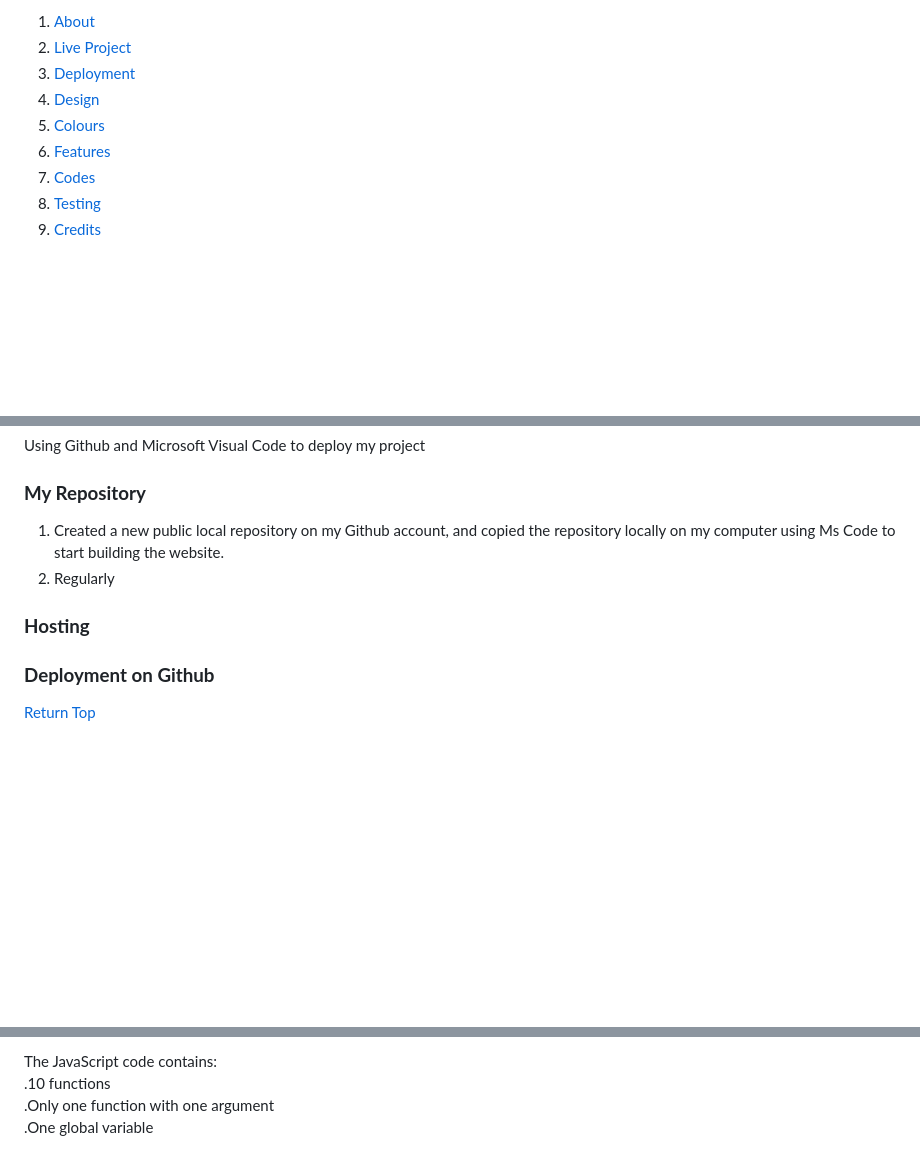
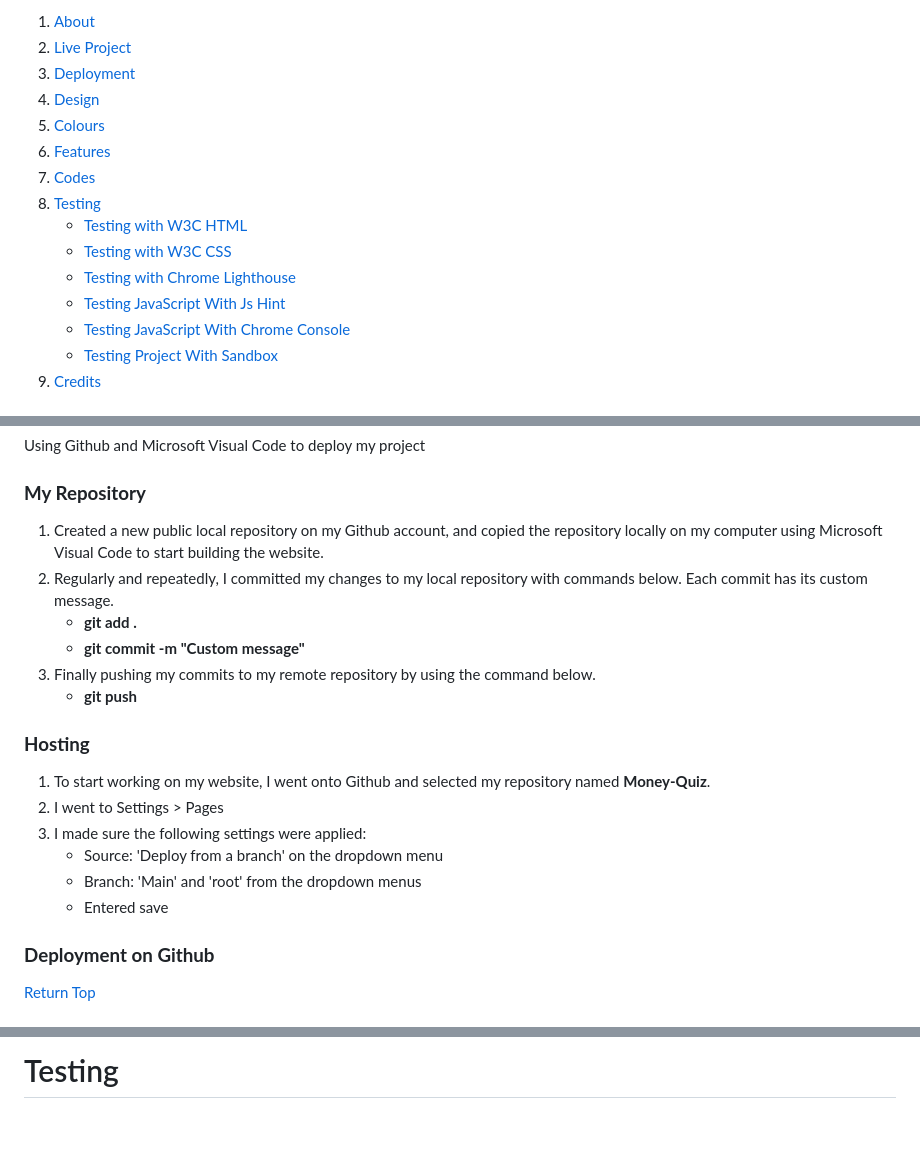
Before and after one commit to CodInst/Money-Quiz, a Markdown page: README.md, 3 parts joined by grey strips. Drawn GitHub-style; blank space fills up the shorter version.

Commit message:
Extend the table of contents and menu. Split Th testing section.

```diff
--- a/README.md
+++ b/README.md
@@ -6,11 +6,17 @@
 
-1. <a name="about"/>[About](#about)</a>
-2. <a name="live"/>[Live Project](#live-project)</a>
-3. <a name="deployment"/>[Deployment](#deployment)</a>
-4. <a name="design"/>[Design](#design)</a>
-5. <a name="colours"/>[Colours](#colours)</a>
-6. <a name="features"/>[Features](#features)</a>
-7. <a name="codes"/>[Codes](#codes)</a>
-8. <a name="testing"/>[Testing](#testing)</a>
-9. <a name="credits"/>[Credits](#credits)</a>
+1. <a>[About](#about)</a>
+2. <a>[Live Project](#live-project)</a>
+3. <a>[Deployment](#deployment)</a>
+4. <a>[Design](#design)</a>
+5. <a>[Colours](#colours)</a>
+6. <a>[Features](#features)</a>
+7. <a>[Codes](#codes)</a>
+8. <a>[Testing](#testing)</a>
+      - <a>[Testing with W3C HTML](#testing-with-w3c-html)</a>
+      - <a>[Testing with W3C CSS](#testing-with-w3c-css)</a>
+      - <a>[Testing with Chrome Lighthouse](#testing-with-chrome-lighthouse)</a>
+      - <a>[Testing JavaScript With Js Hint](#testing-javascript-with-js-hint)</a>
+      - <a>[Testing JavaScript With Chrome Console](#testing-javascript-with-chrome-console)</a>
+      - <a>[Testing Project With Sandbox](#testing-project-with-sandbox)</a>
+9. <a>[Credits](#credits)</a>
 
@@ -33,10 +39,21 @@ Using Github and Microsoft Visual Code to deploy my project
 
 ### **My Repository**
 
-1. Created a new public local repository on my Github account, and copied the repository locally on my computer using Ms Code to start building the website.
-2. Regularly
+1. Created a new public local repository on my Github account, and copied the repository locally on my computer using Microsoft Visual Code to start building the website.
+2. Regularly and repeatedly, I committed my changes to my local repository with commands below. Each commit has its custom message.
+      - <strong>git add .</strong>
+      - <strong>git commit -m "Custom message"</strong>
+3. Finally pushing my commits to my remote repository by using the command below.
+      - <strong>git push</strong>
 
 ### **Hosting**
+
+1. To start working on my website, I went onto Github and selected my repository named <strong>Money-Quiz</strong>.
+2. I went to Settings > Pages
+3. I made sure the following settings were applied:
+      - Source: 'Deploy from a branch' on the dropdown menu
+      - Branch: 'Main' and 'root' from the dropdown menus
+      - Entered save
 
 ### **Deployment on Github**
 
@@ -83,6 +101,3 @@ One page to run the quiz
 
-The JavaScript code contains:<br>
-.10 functions<br>
-.Only one function with one argument<br>
-.One global variable<br>
+# Testing
 
```
Also changed, not shown: other parts of README.md (+27 -18 lines).
